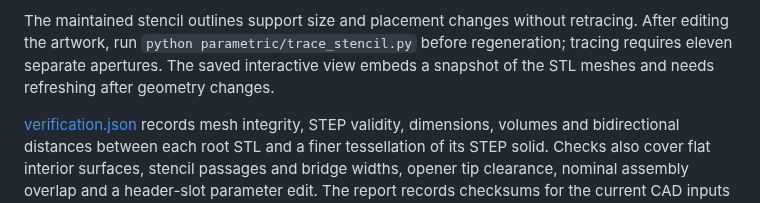
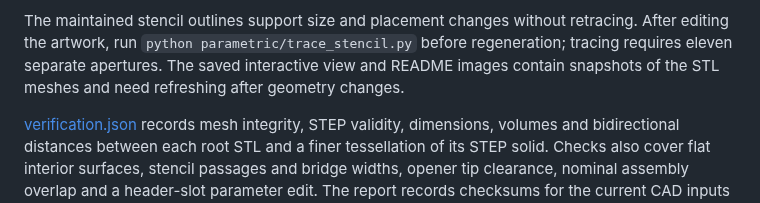
Before and after one commit to WsprryPi/WsprryPico, a Markdown page: WsprryPico-Case/README.md, the part around one of its changes. Drawn GitHub-style.

```diff
--- a/WsprryPico-Case/README.md
+++ b/WsprryPico-Case/README.md
@@ -81,8 +94,8 @@ one part. `--output` selects a separate case folder with the same layout.
 The maintained stencil outlines support size and placement changes without
 retracing. After editing the artwork, run `python parametric/trace_stencil.py`
 before regeneration; tracing requires eleven separate apertures. The saved
-interactive view embeds a snapshot of the STL meshes and needs refreshing
-after geometry changes.
+interactive view and README images contain snapshots of the STL meshes and
+need refreshing after geometry changes.
 
 [verification.json](parametric/verification.json) records mesh integrity,
 STEP validity, dimensions, volumes and bidirectional distances between each
```
Also changed, not shown: other parts of WsprryPico-Case/README.md (+18 -5 lines), WsprryPico-Case/images/case-assembled.png (added), WsprryPico-Case/images/case-lid-lifted.png (added).
